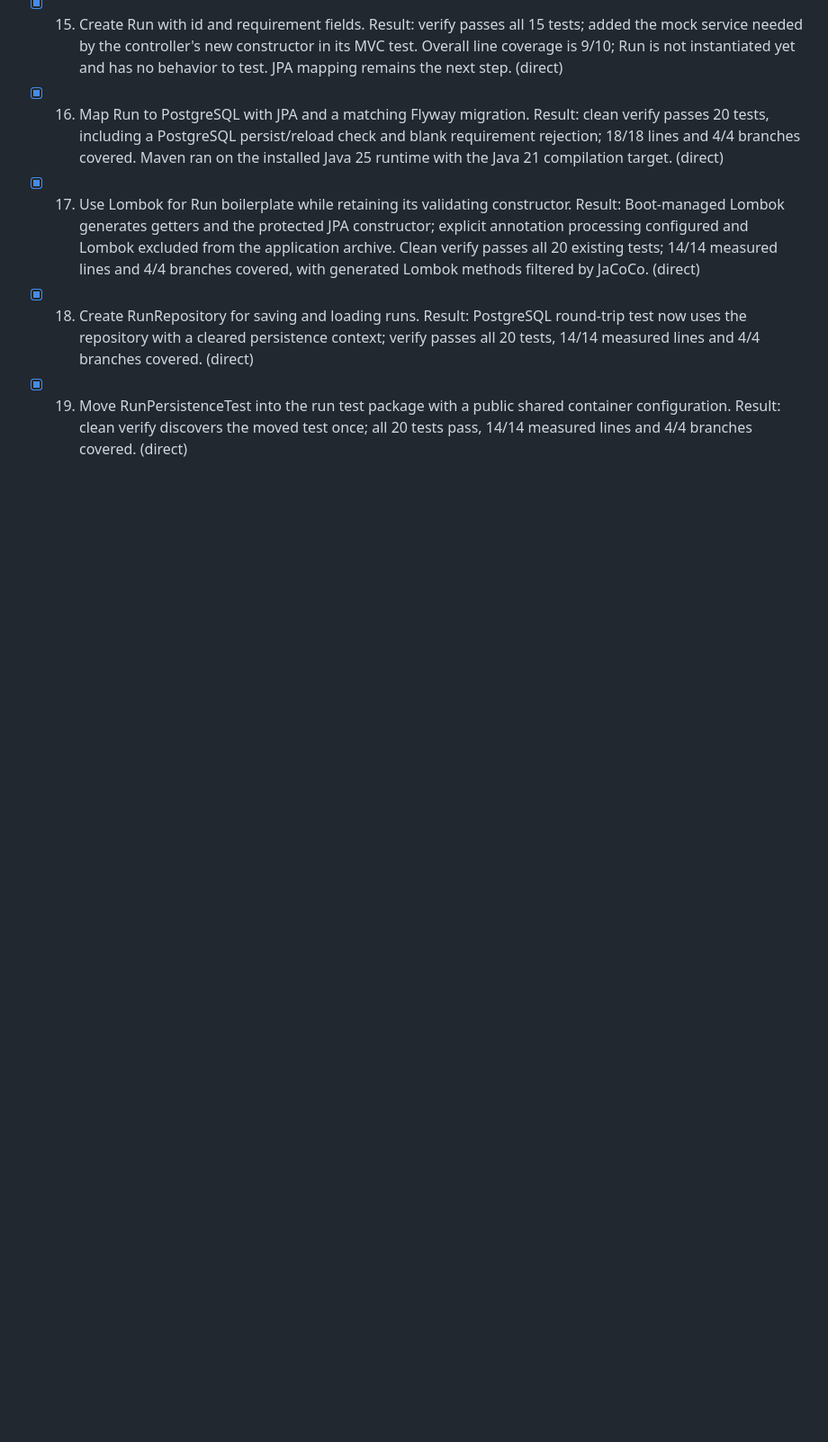
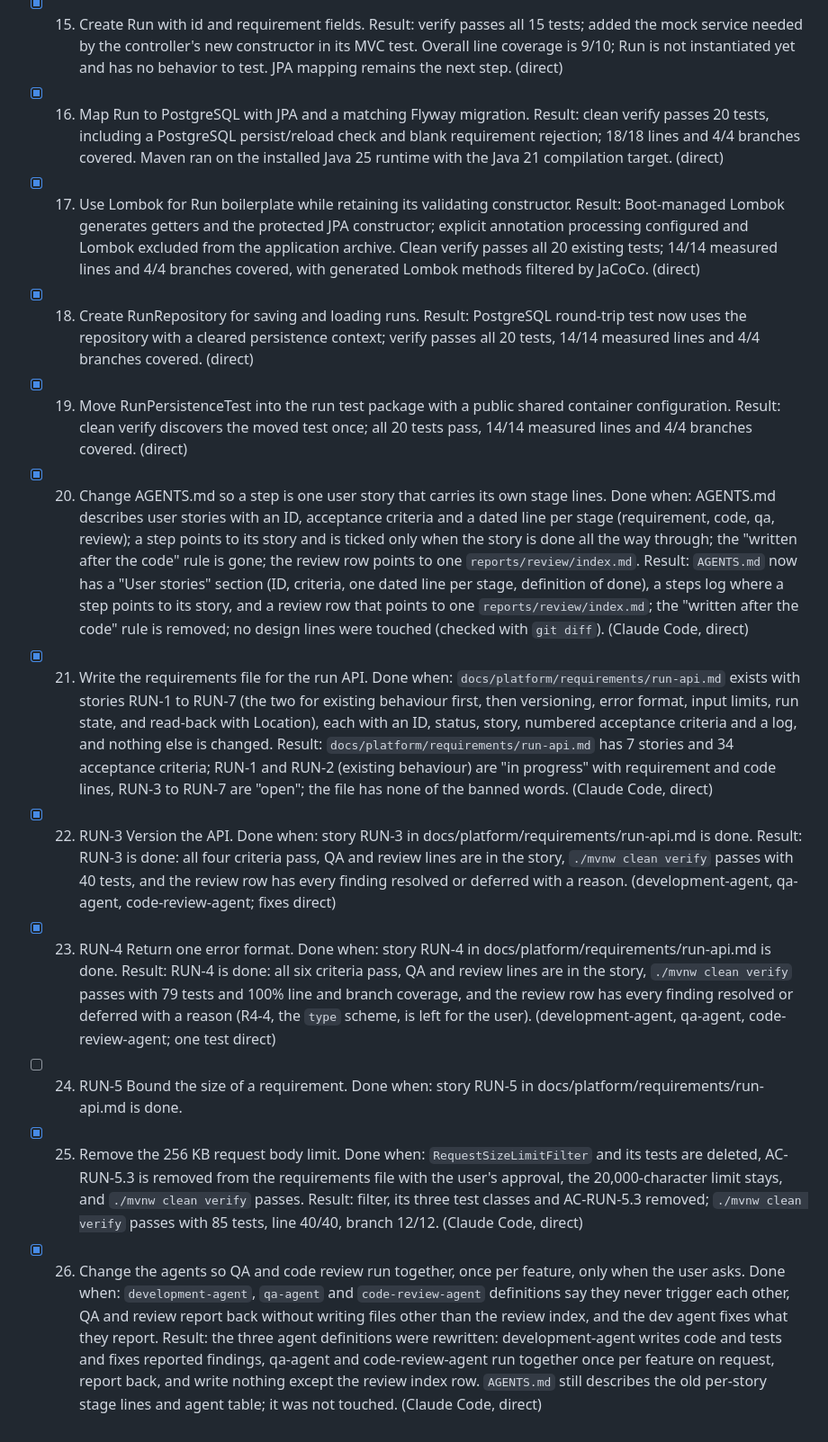
Before and after one commit to bereket1144/ai-sdlc-url-shortner, a Markdown page: docs/steps.md, the part around the change. Shown at 90% size. GitHub-like rendering; blank space fills up the shorter version.

Commit message:
docs: add the run API requirements, the review index and the steps log
Records the stories and acceptance criteria the run API was built against,
the review findings for the versioning and error-format work, and steps 20
to 26.

Co-Authored-By: Claude Sonnet 5.5 <noreply@anthropic.com>

```diff
--- a/docs/steps.md
+++ b/docs/steps.md
@@ -22,3 +22,23 @@ The record of the work done in this repository, one entry per step, in the order
 - [x] 17. Use Lombok for Run boilerplate while retaining its validating constructor. Result: Boot-managed Lombok generates getters and the protected JPA constructor; explicit annotation processing configured and Lombok excluded from the application archive. Clean verify passes all 20 existing tests; 14/14 measured lines and 4/4 branches covered, with generated Lombok methods filtered by JaCoCo. (direct)
 - [x] 18. Create RunRepository for saving and loading runs. Result: PostgreSQL round-trip test now uses the repository with a cleared persistence context; verify passes all 20 tests, 14/14 measured lines and 4/4 branches covered. (direct)
 - [x] 19. Move RunPersistenceTest into the run test package with a public shared container configuration. Result: clean verify discovers the moved test once; all 20 tests pass, 14/14 measured lines and 4/4 branches covered. (direct)
+- [x] 20. Change AGENTS.md so a step is one user story that carries its own stage lines.
+  Done when: AGENTS.md describes user stories with an ID, acceptance criteria and a dated line per stage (requirement, code, qa, review); a step points to its story and is ticked only when the story is done all the way through; the "written after the code" rule is gone; the review row points to one `reports/review/index.md`.
+  Result: `AGENTS.md` now has a "User stories" section (ID, criteria, one dated line per stage, definition of done), a steps log where a step points to its story, and a review row that points to one `reports/review/index.md`; the "written after the code" rule is removed; no design lines were touched (checked with `git diff`). (Claude Code, direct)
+- [x] 21. Write the requirements file for the run API.
+  Done when: `docs/platform/requirements/run-api.md` exists with stories RUN-1 to RUN-7 (the two for existing behaviour first, then versioning, error format, input limits, run state, and read-back with Location), each with an ID, status, story, numbered acceptance criteria and a log, and nothing else is changed.
+  Result: `docs/platform/requirements/run-api.md` has 7 stories and 34 acceptance criteria; RUN-1 and RUN-2 (existing behaviour) are "in progress" with requirement and code lines, RUN-3 to RUN-7 are "open"; the file has none of the banned words. (Claude Code, direct)
+- [x] 22. RUN-3 Version the API.
+  Done when: story RUN-3 in docs/platform/requirements/run-api.md is done.
+  Result: RUN-3 is done: all four criteria pass, QA and review lines are in the story, `./mvnw clean verify` passes with 40 tests, and the review row has every finding resolved or deferred with a reason. (development-agent, qa-agent, code-review-agent; fixes direct)
+- [x] 23. RUN-4 Return one error format.
+  Done when: story RUN-4 in docs/platform/requirements/run-api.md is done.
+  Result: RUN-4 is done: all six criteria pass, QA and review lines are in the story, `./mvnw clean verify` passes with 79 tests and 100% line and branch coverage, and the review row has every finding resolved or deferred with a reason (R4-4, the `type` scheme, is left for the user). (development-agent, qa-agent, code-review-agent; one test direct)
+- [ ] 24. RUN-5 Bound the size of a requirement.
+  Done when: story RUN-5 in docs/platform/requirements/run-api.md is done.
+- [x] 25. Remove the 256 KB request body limit.
+  Done when: `RequestSizeLimitFilter` and its tests are deleted, AC-RUN-5.3 is removed from the requirements file with the user's approval, the 20,000-character limit stays, and `./mvnw clean verify` passes.
+  Result: filter, its three test classes and AC-RUN-5.3 removed; `./mvnw clean verify` passes with 85 tests, line 40/40, branch 12/12. (Claude Code, direct)
+- [x] 26. Change the agents so QA and code review run together, once per feature, only when the user asks.
+  Done when: `development-agent`, `qa-agent` and `code-review-agent` definitions say they never trigger each other, QA and review report back without writing files other than the review index, and the dev agent fixes what they report.
+  Result: the three agent definitions were rewritten: development-agent writes code and tests and fixes reported findings, qa-agent and code-review-agent run together once per feature on request, report back, and write nothing except the review index row. `AGENTS.md` still describes the old per-story stage lines and agent table; it was not touched. (Claude Code, direct)
```
Also changed, not shown: reports/review/index.md (added, +9 -0 lines), 1 other file.
